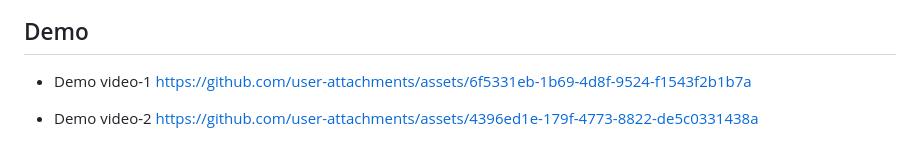
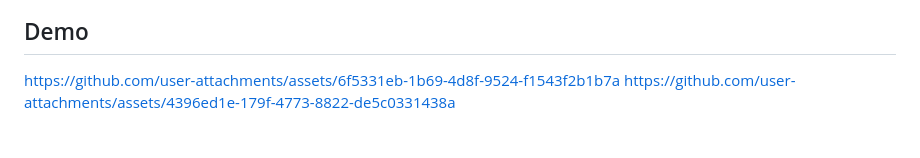
Before and after one commit to AmreetNanda/Skin-Cancer-Classification, a Markdown page: README.md, the part around the change. GitHub-like rendering; blank space fills up the shorter version.

```diff
--- a/README.md
+++ b/README.md
@@ -153,8 +153,5 @@ Open: 👉 http://localhost:8501
 
 
 ## Demo
-- Demo video-1
 https://github.com/user-attachments/assets/6f5331eb-1b69-4d8f-9524-f1543f2b1b7a
-
-- Demo video-2
 https://github.com/user-attachments/assets/4396ed1e-179f-4773-8822-de5c0331438a
```
